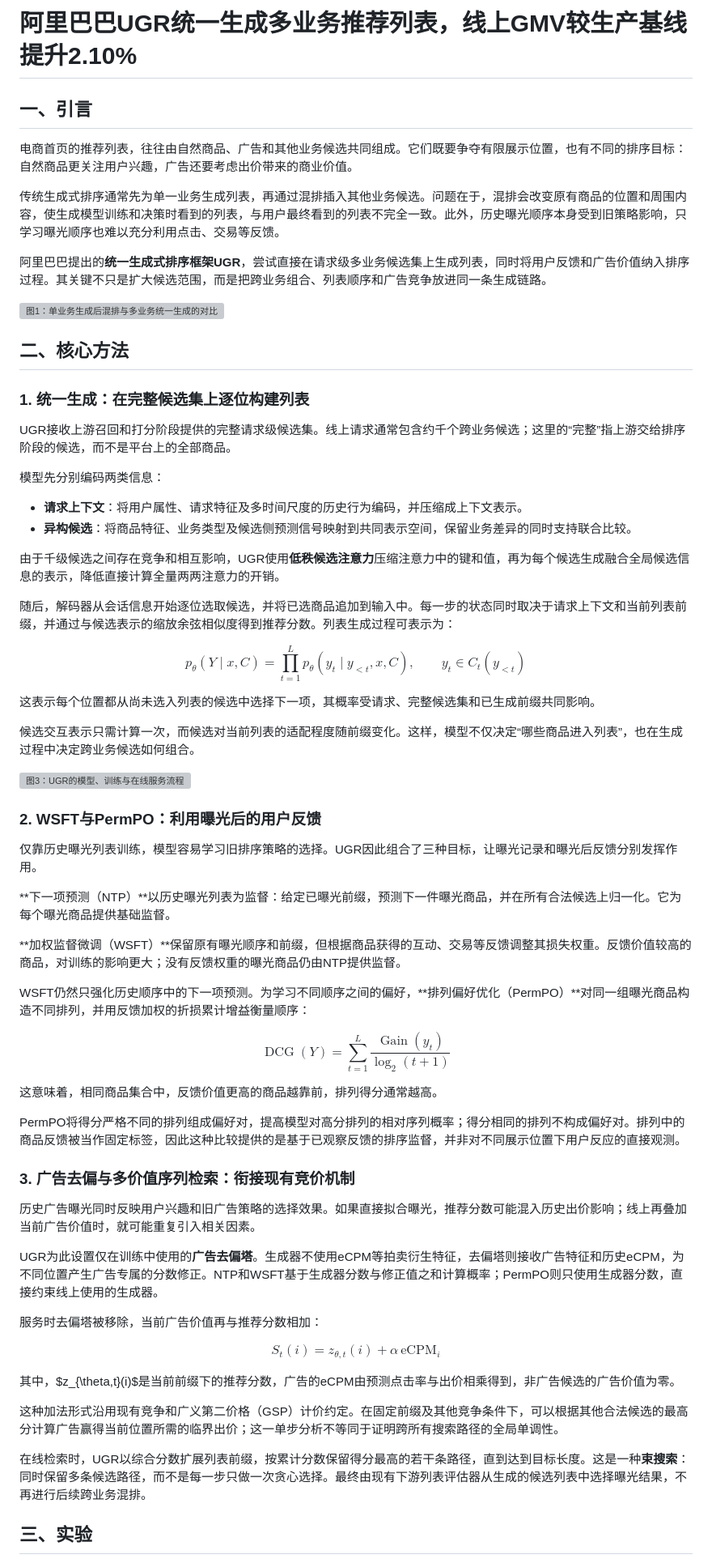
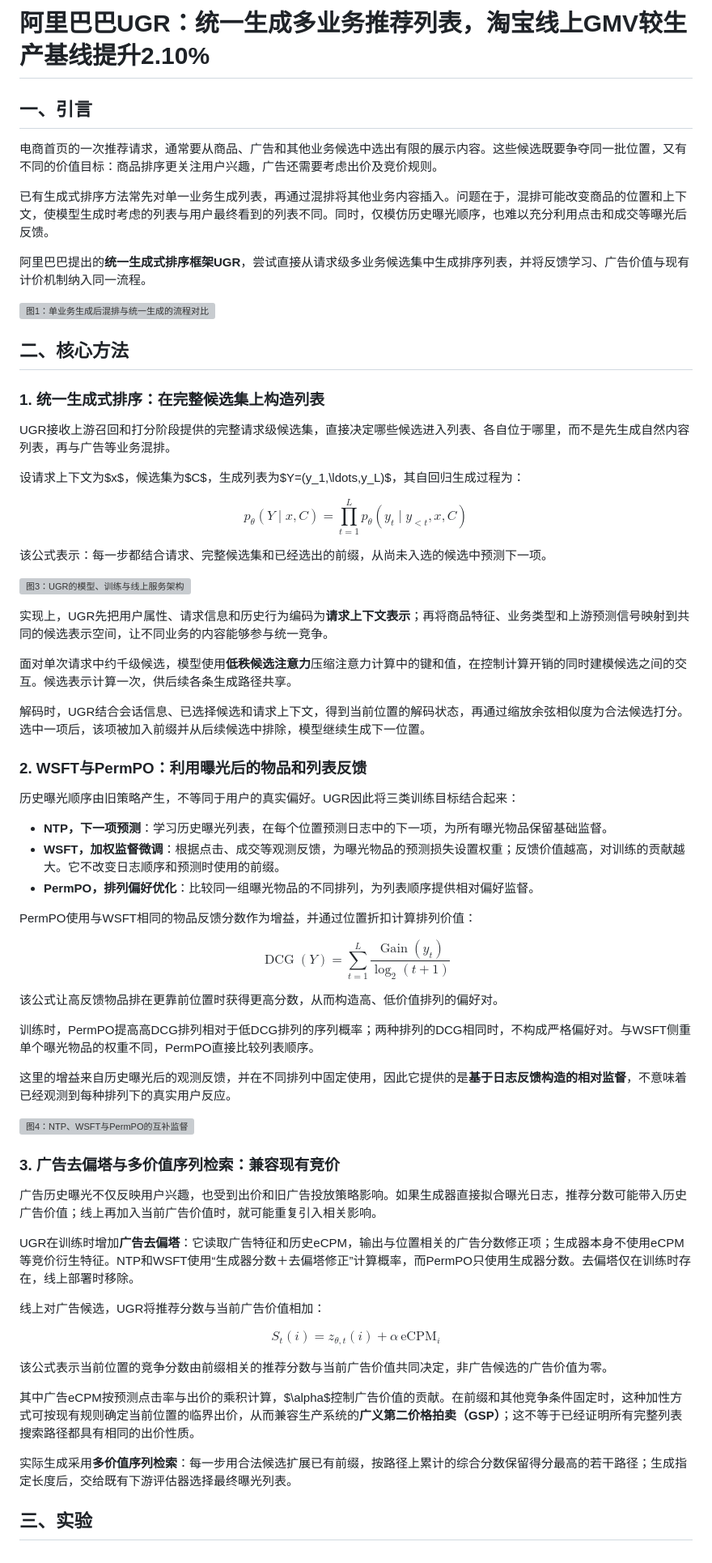
Before and after one commit to AI-PaperDaily/recommendation-system-papers, a Markdown page: gongzhonghao/2026-10-29_UGR-Unified-Generative-Ranking-for-Heterogeneous-E-commerce-Recommendation.md, the part around one of its changes. Shown at 81% size. GitHub-like rendering; grey boxes are pictures that could not be loaded.

```diff
--- a/gongzhonghao/2026-10-29_UGR-Unified-Generative-Ranking-for-Heterogeneous-E-commerce-Recommendation.md
+++ b/gongzhonghao/2026-10-29_UGR-Unified-Generative-Ranking-for-Heterogeneous-E-commerce-Recommendation.md
@@ -1,75 +1,76 @@
-# 阿里巴巴UGR统一生成多业务推荐列表，线上GMV较生产基线提升2.10%
+# 阿里巴巴UGR：统一生成多业务推荐列表，淘宝线上GMV较生产基线提升2.10%
 
 ## 一、引言
 
-电商首页的推荐列表，往往由自然商品、广告和其他业务候选共同组成。它们既要争夺有限展示位置，也有不同的排序目标：自然商品更关注用户兴趣，广告还要考虑出价带来的商业价值。
+电商首页的一次推荐请求，通常要从商品、广告和其他业务候选中选出有限的展示内容。这些候选既要争夺同一批位置，又有不同的价值目标：商品排序更关注用户兴趣，广告还需要考虑出价及竞价规则。
 
-传统生成式排序通常先为单一业务生成列表，再通过混排插入其他业务候选。问题在于，混排会改变原有商品的位置和周围内容，使生成模型训练和决策时看到的列表，与用户最终看到的列表不完全一致。此外，历史曝光顺序本身受到旧策略影响，只学习曝光顺序也难以充分利用点击、交易等反馈。
+已有生成式排序方法常先对单一业务生成列表，再通过混排将其他业务内容插入。问题在于，混排可能改变商品的位置和上下文，使模型生成时考虑的列表与用户最终看到的列表不同。同时，仅模仿历史曝光顺序，也难以充分利用点击和成交等曝光后反馈。
 
-阿里巴巴提出的**统一生成式排序框架UGR**，尝试直接在请求级多业务候选集上生成列表，同时将用户反馈和广告价值纳入排序过程。其关键不只是扩大候选范围，而是把跨业务组合、列表顺序和广告竞争放进同一条生成链路。
+阿里巴巴提出的**统一生成式排序框架UGR**，尝试直接从请求级多业务候选集中生成排序列表，并将反馈学习、广告价值与现有计价机制纳入同一流程。
 
-![图1：单业务生成后混排与多业务统一生成的对比](https://arxiv.org/html/2610.39426v1/Fig1.svg)
+![图1：单业务生成后混排与统一生成的流程对比](https://arxiv.org/html/2610.39426v1/Fig1.svg)
 
 ## 二、核心方法
 
-### 1. 统一生成：在完整候选集上逐位构建列表
+### 1. 统一生成式排序：在完整候选集上构造列表
 
-UGR接收上游召回和打分阶段提供的完整请求级候选集。线上请求通常包含约千个跨业务候选；这里的“完整”指上游交给排序阶段的候选，而不是平台上的全部商品。
+UGR接收上游召回和打分阶段提供的完整请求级候选集，直接决定哪些候选进入列表、各自位于哪里，而不是先生成自然内容列表，再与广告等业务混排。
 
-模型先分别编码两类信息：
-
-- **请求上下文**：将用户属性、请求特征及多时间尺度的历史行为编码，并压缩成上下文表示。
-- **异构候选**：将商品特征、业务类型及候选侧预测信号映射到共同表示空间，保留业务差异的同时支持联合比较。
-
-由于千级候选之间存在竞争和相互影响，UGR使用**低秩候选注意力**压缩注意力中的键和值，再为每个候选生成融合全局候选信息的表示，降低直接计算全量两两注意力的开销。
-
-随后，解码器从会话信息开始逐位选取候选，并将已选商品追加到输入中。每一步的状态同时取决于请求上下文和当前列表前缀，并通过与候选表示的缩放余弦相似度得到推荐分数。列表生成过程可表示为：
+设请求上下文为$x$，候选集为$C$，生成列表为$Y=(y_1,\ldots,y_L)$，其自回归生成过程为：
 
 $$
-p_{\theta}(Y\mid x,C)=\prod_{t=1}^{L}p_{\theta}(y_t\mid y_{<t},x,C),\qquad y_t\in C_t(y_{<t})
+p_{\theta}(Y\mid x,C)=\prod_{t=1}^{L}p_{\theta}(y_t\mid y_{<t},x,C)
 $$
 
-这表示每个位置都从尚未选入列表的候选中选择下一项，其概率受请求、完整候选集和已生成前缀共同影响。
+该公式表示：每一步都结合请求、完整候选集和已经选出的前缀，从尚未入选的候选中预测下一项。
 
-候选交互表示只需计算一次，而候选对当前列表的适配程度随前缀变化。这样，模型不仅决定“哪些商品进入列表”，也在生成过程中决定跨业务候选如何组合。
+![图3：UGR的模型、训练与线上服务架构](https://arxiv.org/html/2610.39426v1/Fig3.png)
 
-![图3：UGR的模型、训练与在线服务流程](https://arxiv.org/html/2610.39426v1/Fig3.png)
+实现上，UGR先把用户属性、请求信息和历史行为编码为**请求上下文表示**；再将商品特征、业务类型和上游预测信号映射到共同的候选表示空间，让不同业务的内容能够参与统一竞争。
 
-### 2. WSFT与PermPO：利用曝光后的用户反馈
+面对单次请求中约千级候选，模型使用**低秩候选注意力**压缩注意力计算中的键和值，在控制计算开销的同时建模候选之间的交互。候选表示计算一次，供后续各条生成路径共享。
 
-仅靠历史曝光列表训练，模型容易学习旧排序策略的选择。UGR因此组合了三种目标，让曝光记录和曝光后反馈分别发挥作用。
+解码时，UGR结合会话信息、已选择候选和请求上下文，得到当前位置的解码状态，再通过缩放余弦相似度为合法候选打分。选中一项后，该项被加入前缀并从后续候选中排除，模型继续生成下一位置。
 
-**下一项预测（NTP）**以历史曝光列表为监督：给定已曝光前缀，预测下一件曝光商品，并在所有合法候选上归一化。它为每个曝光商品提供基础监督。
+### 2. WSFT与PermPO：利用曝光后的物品和列表反馈
 
-**加权监督微调（WSFT）**保留原有曝光顺序和前缀，但根据商品获得的互动、交易等反馈调整其损失权重。反馈价值较高的商品，对训练的影响更大；没有反馈权重的曝光商品仍由NTP提供监督。
+历史曝光顺序由旧策略产生，不等同于用户的真实偏好。UGR因此将三类训练目标结合起来：
 
-WSFT仍然只强化历史顺序中的下一项预测。为学习不同顺序之间的偏好，**排列偏好优化（PermPO）**对同一组曝光商品构造不同排列，并用反馈加权的折损累计增益衡量顺序：
+- **NTP，下一项预测**：学习历史曝光列表，在每个位置预测日志中的下一项，为所有曝光物品保留基础监督。
+- **WSFT，加权监督微调**：根据点击、成交等观测反馈，为曝光物品的预测损失设置权重；反馈价值越高，对训练的贡献越大。它不改变日志顺序和预测时使用的前缀。
+- **PermPO，排列偏好优化**：比较同一组曝光物品的不同排列，为列表顺序提供相对偏好监督。
+
+PermPO使用与WSFT相同的物品反馈分数作为增益，并通过位置折扣计算排列价值：
 
 $$
 \operatorname{DCG}(Y)=\sum_{t=1}^{L}\frac{\operatorname{Gain}(y_t)}{\log_2(t+1)}
 $$
 
-这意味着，相同商品集合中，反馈价值更高的商品越靠前，排列得分通常越高。
+该公式让高反馈物品排在更靠前位置时获得更高分数，从而构造高、低价值排列的偏好对。
 
-PermPO将得分严格不同的排列组成偏好对，提高模型对高分排列的相对序列概率；得分相同的排列不构成偏好对。排列中的商品反馈被当作固定标签，因此这种比较提供的是基于已观察反馈的排序监督，并非对不同展示位置下用户反应的直接观测。
+训练时，PermPO提高高DCG排列相对于低DCG排列的序列概率；两种排列的DCG相同时，不构成严格偏好对。与WSFT侧重单个曝光物品的权重不同，PermPO直接比较列表顺序。
 
-### 3. 广告去偏与多价值序列检索：衔接现有竞价机制
+这里的增益来自历史曝光后的观测反馈，并在不同排列中固定使用，因此它提供的是**基于日志反馈构造的相对监督**，不意味着已经观测到每种排列下的真实用户反应。
 
-历史广告曝光同时反映用户兴趣和旧广告策略的选择效果。如果直接拟合曝光，推荐分数可能混入历史出价影响；线上再叠加当前广告价值时，就可能重复引入相关因素。
+![图4：NTP、WSFT与PermPO的互补监督](https://arxiv.org/html/2610.39426v1/Fig4.png)
 
-UGR为此设置仅在训练中使用的**广告去偏塔**。生成器不使用eCPM等拍卖衍生特征，去偏塔则接收广告特征和历史eCPM，为不同位置产生广告专属的分数修正。NTP和WSFT基于生成器分数与修正值之和计算概率；PermPO则只使用生成器分数，直接约束线上使用的生成器。
+### 3. 广告去偏塔与多价值序列检索：兼容现有竞价
 
-服务时去偏塔被移除，当前广告价值再与推荐分数相加：
+广告历史曝光不仅反映用户兴趣，也受到出价和旧广告投放策略影响。如果生成器直接拟合曝光日志，推荐分数可能带入历史广告价值；线上再加入当前广告价值时，就可能重复引入相关影响。
+
+UGR在训练时增加**广告去偏塔**：它读取广告特征和历史eCPM，输出与位置相关的广告分数修正项；生成器本身不使用eCPM等竞价衍生特征。NTP和WSFT使用“生成器分数＋去偏塔修正”计算概率，而PermPO只使用生成器分数。去偏塔仅在训练时存在，线上部署时移除。
+
+线上对广告候选，UGR将推荐分数与当前广告价值相加：
 
 $$
 S_t(i)=z_{\theta,t}(i)+\alpha\,\mathrm{eCPM}_i
 $$
 
-其中，$z_{\theta,t}(i)$是当前前缀下的推荐分数，广告的eCPM由预测点击率与出价相乘得到，非广告候选的广告价值为零。
+该公式表示当前位置的竞争分数由前缀相关的推荐分数与当前广告价值共同决定，非广告候选的广告价值为零。
 
-这种加法形式沿用现有竞争和广义第二价格（GSP）计价约定。在固定前缀及其他竞争条件下，可以根据其他合法候选的最高分计算广告赢得当前位置所需的临界出价；这一单步分析不等同于证明跨所有搜索路径的全局单调性。
+其中广告eCPM按预测点击率与出价的乘积计算，$\alpha$控制广告价值的贡献。在前缀和其他竞争条件固定时，这种加性方式可按现有规则确定当前位置的临界出价，从而兼容生产系统的**广义第二价格拍卖（GSP）**；这不等于已经证明所有完整列表搜索路径都具有相同的出价性质。
 
-在线检索时，UGR以综合分数扩展列表前缀，按累计分数保留得分最高的若干条路径，直到达到目标长度。这是一种**束搜索**：同时保留多条候选路径，而不是每一步只做一次贪心选择。最终由现有下游列表评估器从生成的候选列表中选择曝光结果，不再进行后续跨业务混排。
+实际生成采用**多价值序列检索**：每一步用合法候选扩展已有前缀，按路径上累计的综合分数保留得分最高的若干路径；生成指定长度后，交给既有下游评估器选择最终曝光列表。
 
 ## 三、实验
 
```
Also changed, not shown: other parts of gongzhonghao/2026-10-29_UGR-Unified-Generative-Ranking-for-Heterogeneous-E-commerce-Recommendation.md (+6 -6 lines).
